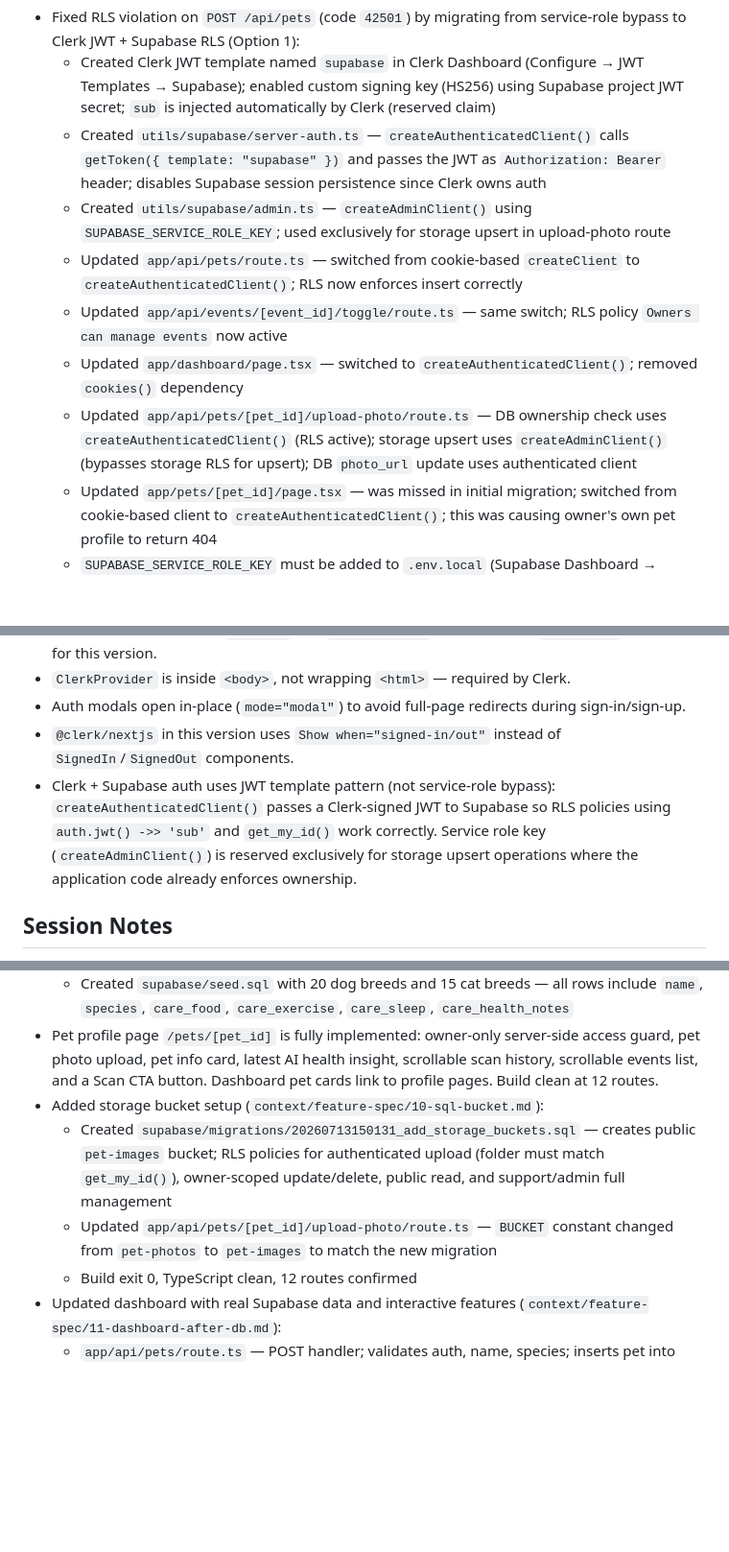
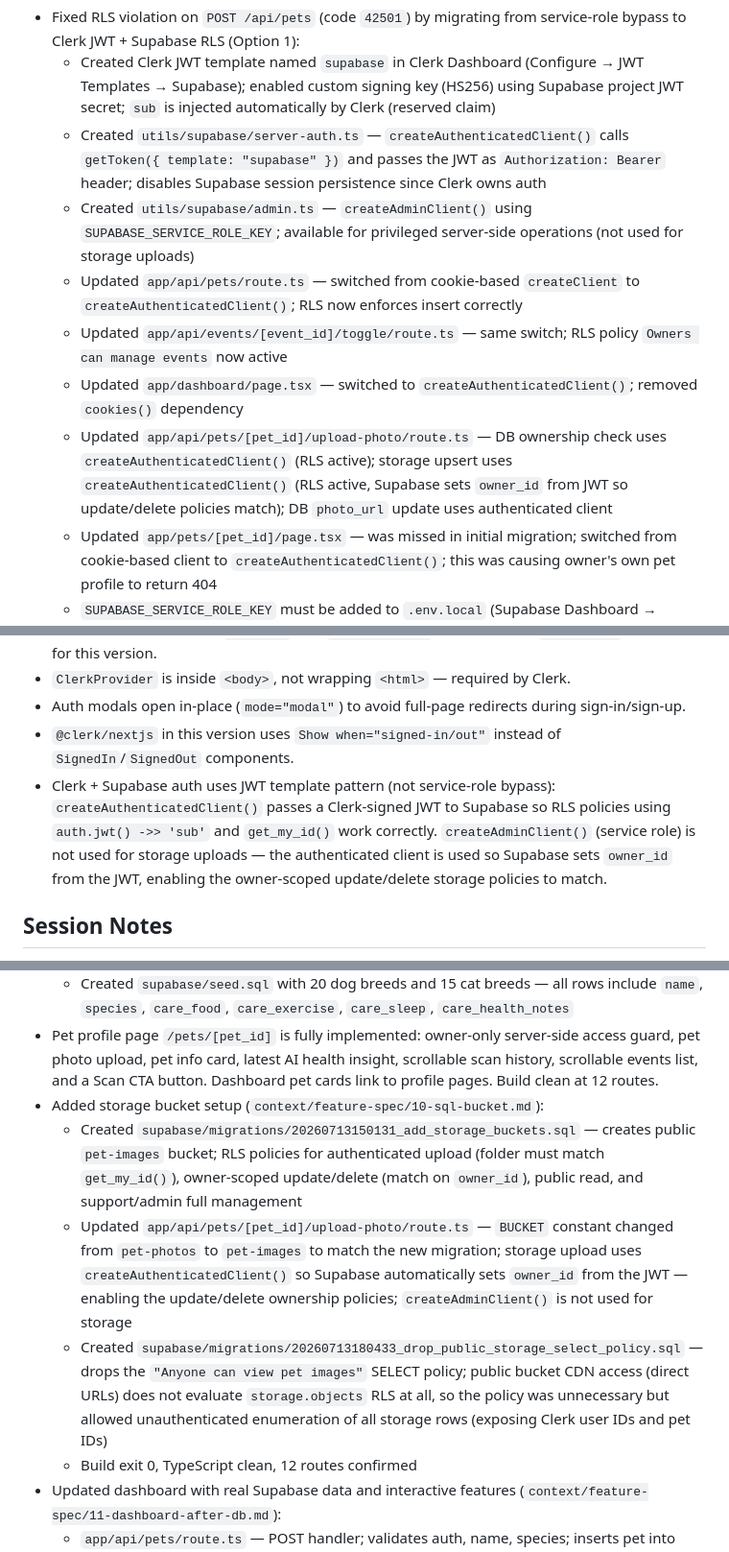
Before and after one commit to petpowersquad/petapp, a Markdown page: context/progress-tracker.md, 3 parts joined by grey strips. Shown at 96% size. GitHub-like rendering; blank space fills up the shorter version.

Commit message:
updated progress tracker

```diff
--- a/context/progress-tracker.md
+++ b/context/progress-tracker.md
@@ -65,11 +65,11 @@ change.
 - Fixed RLS violation on `POST /api/pets` (code `42501`) by migrating from service-role bypass to Clerk JWT + Supabase RLS (Option 1):
   - Created Clerk JWT template named `supabase` in Clerk Dashboard (Configure → JWT Templates → Supabase); enabled custom signing key (HS256) using Supabase project JWT secret; `sub` is injected automatically by Clerk (reserved claim)
   - Created `utils/supabase/server-auth.ts` — `createAuthenticatedClient()` calls `getToken({ template: "supabase" })` and passes the JWT as `Authorization: Bearer` header; disables Supabase session persistence since Clerk owns auth
-  - Created `utils/supabase/admin.ts` — `createAdminClient()` using `SUPABASE_SERVICE_ROLE_KEY`; used exclusively for storage upsert in upload-photo route
+  - Created `utils/supabase/admin.ts` — `createAdminClient()` using `SUPABASE_SERVICE_ROLE_KEY`; available for privileged server-side operations (not used for storage uploads)
   - Updated `app/api/pets/route.ts` — switched from cookie-based `createClient` to `createAuthenticatedClient()`; RLS now enforces insert correctly
   - Updated `app/api/events/[event_id]/toggle/route.ts` — same switch; RLS policy `Owners can manage events` now active
   - Updated `app/dashboard/page.tsx` — switched to `createAuthenticatedClient()`; removed `cookies()` dependency
-  - Updated `app/api/pets/[pet_id]/upload-photo/route.ts` — DB ownership check uses `createAuthenticatedClient()` (RLS active); storage upsert uses `createAdminClient()` (bypasses storage RLS for upsert); DB `photo_url` update uses authenticated client
+  - Updated `app/api/pets/[pet_id]/upload-photo/route.ts` — DB ownership check uses `createAuthenticatedClient()` (RLS active); storage upsert uses `createAuthenticatedClient()` (RLS active, Supabase sets `owner_id` from JWT so update/delete policies match); DB `photo_url` update uses authenticated client
   - Updated `app/pets/[pet_id]/page.tsx` — was missed in initial migration; switched from cookie-based client to `createAuthenticatedClient()`; this was causing owner's own pet profile to return 404
   - `SUPABASE_SERVICE_ROLE_KEY` must be added to `.env.local` (Supabase Dashboard → Project Settings → Data API → service_role key)
 - Fixed dashboard layout: "Your Pets" and "AI Health Insights" cards now have equal height on desktop (`md:items-stretch` on grid, `h-full` on card and wrapper div)
@@ -85,7 +85,7 @@ change.
 - `ClerkProvider` is inside `<body>`, not wrapping `<html>` — required by Clerk.
 - Auth modals open in-place (`mode="modal"`) to avoid full-page redirects during sign-in/sign-up.
 - `@clerk/nextjs` in this version uses `Show when="signed-in/out"` instead of `SignedIn`/`SignedOut` components.
-- Clerk + Supabase auth uses JWT template pattern (not service-role bypass): `createAuthenticatedClient()` passes a Clerk-signed JWT to Supabase so RLS policies using `auth.jwt() ->> 'sub'` and `get_my_id()` work correctly. Service role key (`createAdminClient()`) is reserved exclusively for storage upsert operations where the application code already enforces ownership.
+- Clerk + Supabase auth uses JWT template pattern (not service-role bypass): `createAuthenticatedClient()` passes a Clerk-signed JWT to Supabase so RLS policies using `auth.jwt() ->> 'sub'` and `get_my_id()` work correctly. `createAdminClient()` (service role) is not used for storage uploads — the authenticated client is used so Supabase sets `owner_id` from the JWT, enabling the owner-scoped update/delete storage policies to match.
 
 ## Session Notes
 
@@ -100,8 +100,9 @@ change.
   - Created `supabase/seed.sql` with 20 dog breeds and 15 cat breeds — all rows include `name`, `species`, `care_food`, `care_exercise`, `care_sleep`, `care_health_notes`
 - Pet profile page `/pets/[pet_id]` is fully implemented: owner-only server-side access guard, pet photo upload, pet info card, latest AI health insight, scrollable scan history, scrollable events list, and a Scan CTA button. Dashboard pet cards link to profile pages. Build clean at 12 routes.
 - Added storage bucket setup (`context/feature-spec/10-sql-bucket.md`):
-  - Created `supabase/migrations/20260713150131_add_storage_buckets.sql` — creates public `pet-images` bucket; RLS policies for authenticated upload (folder must match `get_my_id()`), owner-scoped update/delete, public read, and support/admin full management
-  - Updated `app/api/pets/[pet_id]/upload-photo/route.ts` — `BUCKET` constant changed from `pet-photos` to `pet-images` to match the new migration
+  - Created `supabase/migrations/20260713150131_add_storage_buckets.sql` — creates public `pet-images` bucket; RLS policies for authenticated upload (folder must match `get_my_id()`), owner-scoped update/delete (match on `owner_id`), public read, and support/admin full management
+  - Updated `app/api/pets/[pet_id]/upload-photo/route.ts` — `BUCKET` constant changed from `pet-photos` to `pet-images` to match the new migration; storage upload uses `createAuthenticatedClient()` so Supabase automatically sets `owner_id` from the JWT — enabling the update/delete ownership policies; `createAdminClient()` is not used for storage
+  - Created `supabase/migrations/20260713180433_drop_public_storage_select_policy.sql` — drops the `"Anyone can view pet images"` SELECT policy; public bucket CDN access (direct URLs) does not evaluate `storage.objects` RLS at all, so the policy was unnecessary but allowed unauthenticated enumeration of all storage rows (exposing Clerk user IDs and pet IDs)
   - Build exit 0, TypeScript clean, 12 routes confirmed
 - Updated dashboard with real Supabase data and interactive features (`context/feature-spec/11-dashboard-after-db.md`):
   - `app/api/pets/route.ts` — POST handler; validates auth, name, species; inserts pet into `pets` table; returns `{id, name, species, photo_url}`
```
